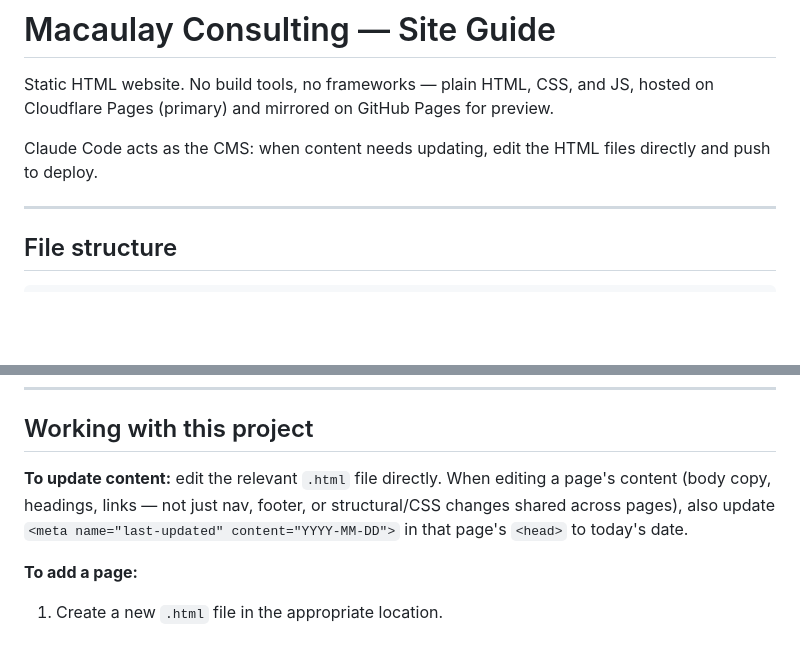
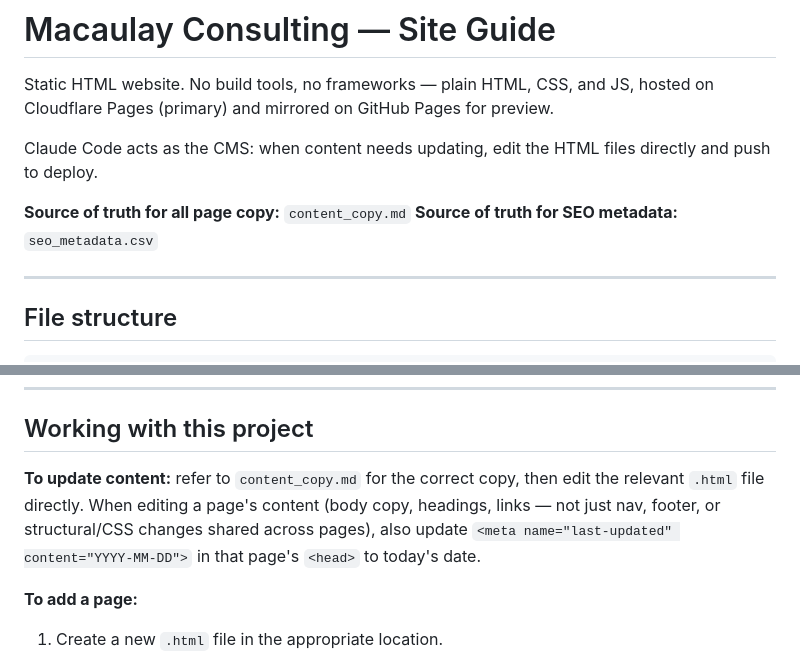
Before and after one commit to fazzlerock/macaulayconsultingdotcom, a Markdown page: CLAUDE.md, 2 parts joined by grey strips. Rendered like a GitHub page; blank space fills up the shorter version.

```diff
--- a/CLAUDE.md
+++ b/CLAUDE.md
@@ -3,6 +3,9 @@
 Static HTML website. No build tools, no frameworks — plain HTML, CSS, and JS, hosted on Cloudflare Pages (primary) and mirrored on GitHub Pages for preview.
 
 Claude Code acts as the CMS: when content needs updating, edit the HTML files directly and push to deploy.
+
+**Source of truth for all page copy:** `content_copy.md`
+**Source of truth for SEO metadata:** `seo_metadata.csv`
 
 ---
 
@@ -39,7 +42,7 @@ Claude Code acts as the CMS: when content needs updating, edit the HTML files di
 
 ## Working with this project
 
-**To update content:** edit the relevant `.html` file directly. When editing a page's content (body copy, headings, links — not just nav, footer, or structural/CSS changes shared across pages), also update `<meta name="last-updated" content="YYYY-MM-DD">` in that page's `<head>` to today's date.
+**To update content:** refer to `content_copy.md` for the correct copy, then edit the relevant `.html` file directly. When editing a page's content (body copy, headings, links — not just nav, footer, or structural/CSS changes shared across pages), also update `<meta name="last-updated" content="YYYY-MM-DD">` in that page's `<head>` to today's date.
 
 **To add a page:**
 1. Create a new `.html` file in the appropriate location.
```
Also changed, not shown: content_copy.md (added, +497 -0 lines).
